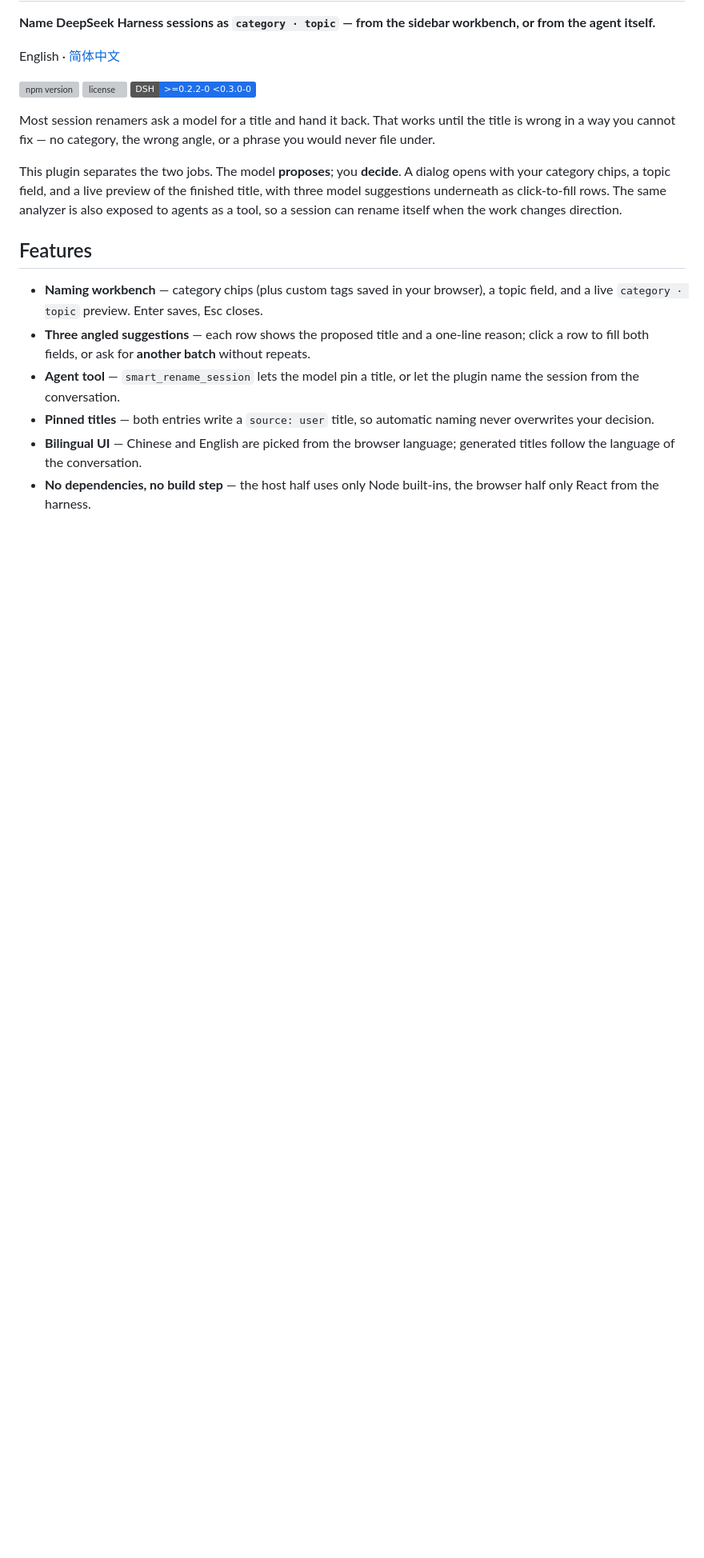
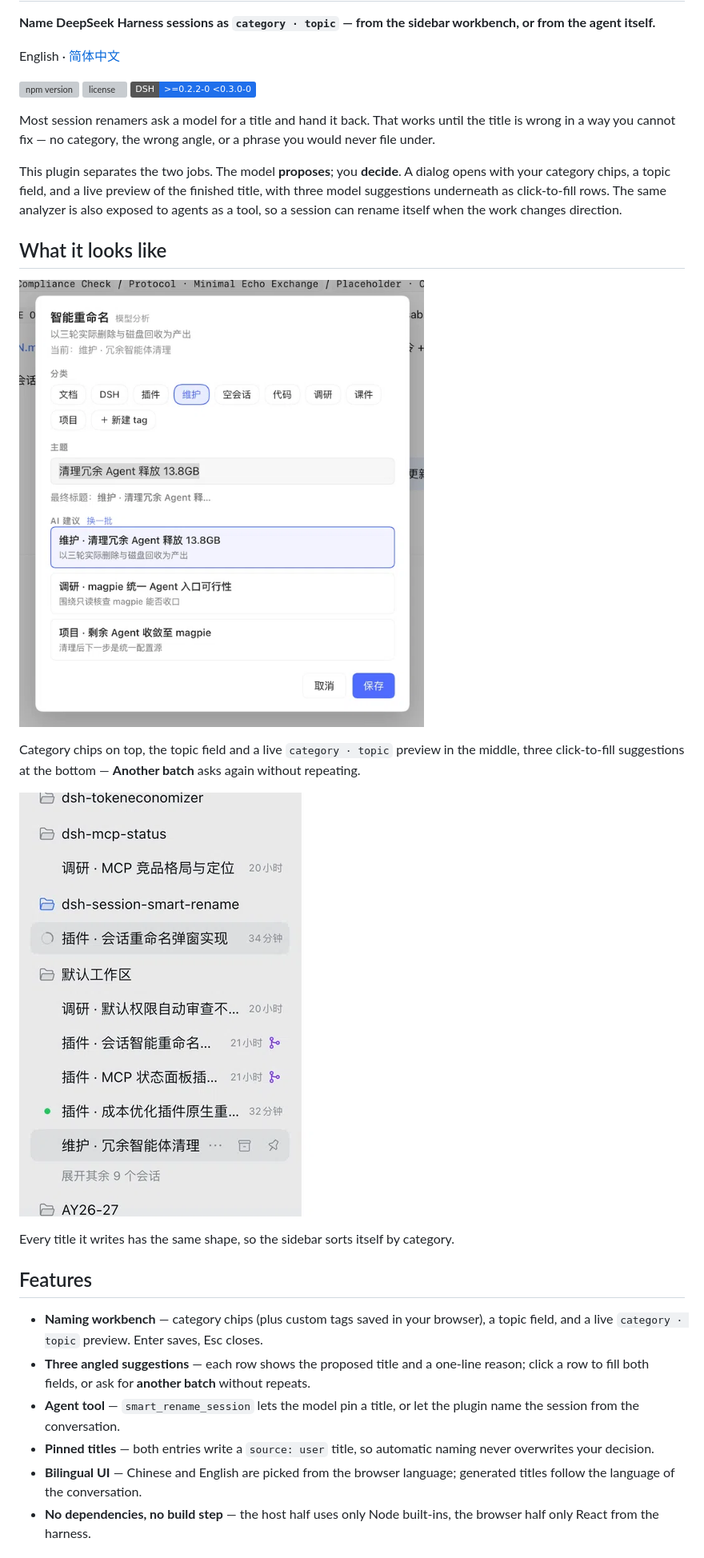
Before and after one commit to SonettoGu14/dsh-session-smart-rename, a Markdown page: README.md, the part around one of its changes. Shown at 80% size. Rendered like a GitHub page; pictures changed too: docs/screenshots/naming-workbench.png (added), docs/screenshots/sidebar-titles.png (added); badges without logos; blank space fills up the shorter version; grey boxes are pictures that could not be loaded.

Commit message:
fix: keep suggestion wording, tolerate trailing commas, add market screenshots

```diff
--- a/README.md
+++ b/README.md
@@ -11,6 +11,16 @@ English · [简体中文](README.zh-CN.md)
 Most session renamers ask a model for a title and hand it back. That works until the title is wrong in a way you cannot fix — no category, the wrong angle, or a phrase you would never file under.
 
 This plugin separates the two jobs. The model **proposes**; you **decide**. A dialog opens with your category chips, a topic field, and a live preview of the finished title, with three model suggestions underneath as click-to-fill rows. The same analyzer is also exposed to agents as a tool, so a session can rename itself when the work changes direction.
+
+## What it looks like
+
+![The naming workbench](https://raw.githubusercontent.com/SonettoGu14/dsh-session-smart-rename/main/docs/screenshots/naming-workbench.png)
+
+Category chips on top, the topic field and a live `category · topic` preview in the middle, three click-to-fill suggestions at the bottom — **Another batch** asks again without repeating.
+
+![Titles in the sidebar](https://raw.githubusercontent.com/SonettoGu14/dsh-session-smart-rename/main/docs/screenshots/sidebar-titles.png)
+
+Every title it writes has the same shape, so the sidebar sorts itself by category.
 
 ## Features
 
```
Also changed, not shown: other parts of README.md (+2 -0 lines), AGENTS.md (+7 -4 lines), README.zh-CN.md (+11 -1 lines), 4 other files.
